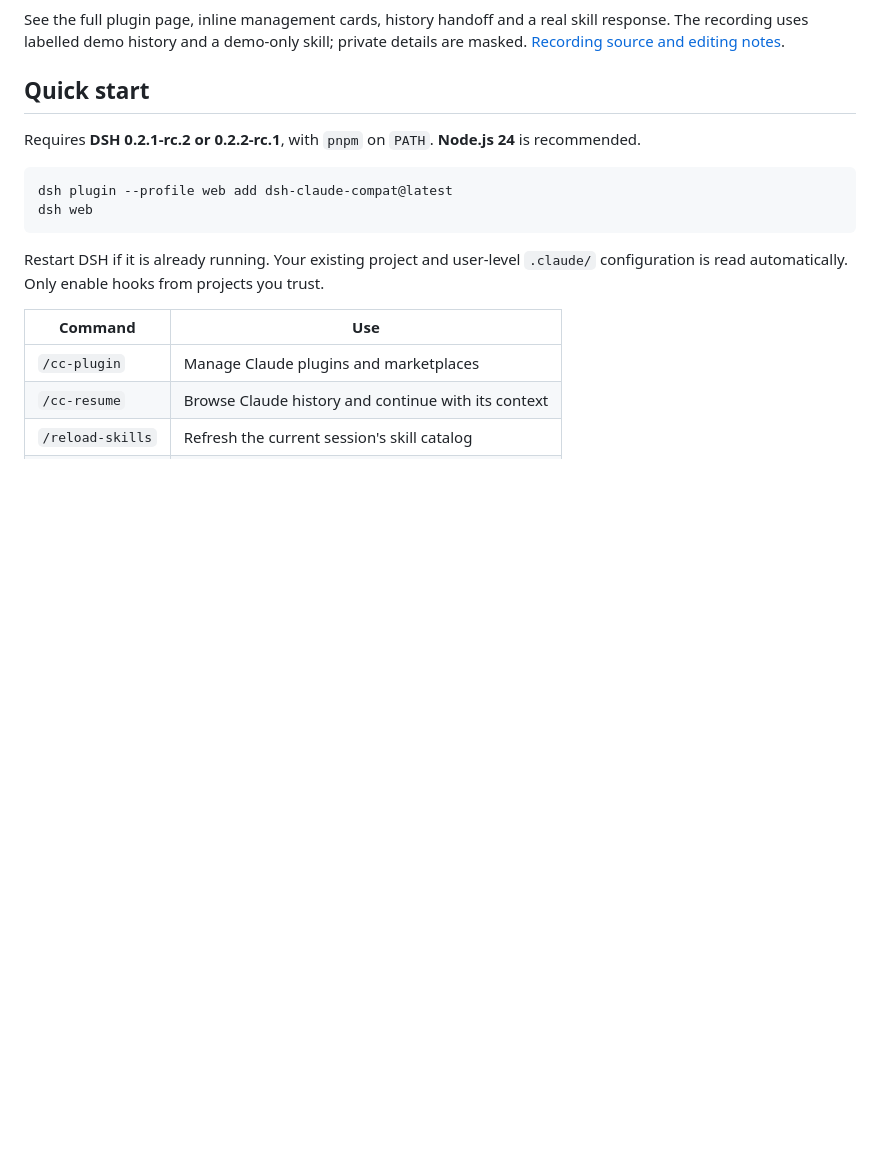
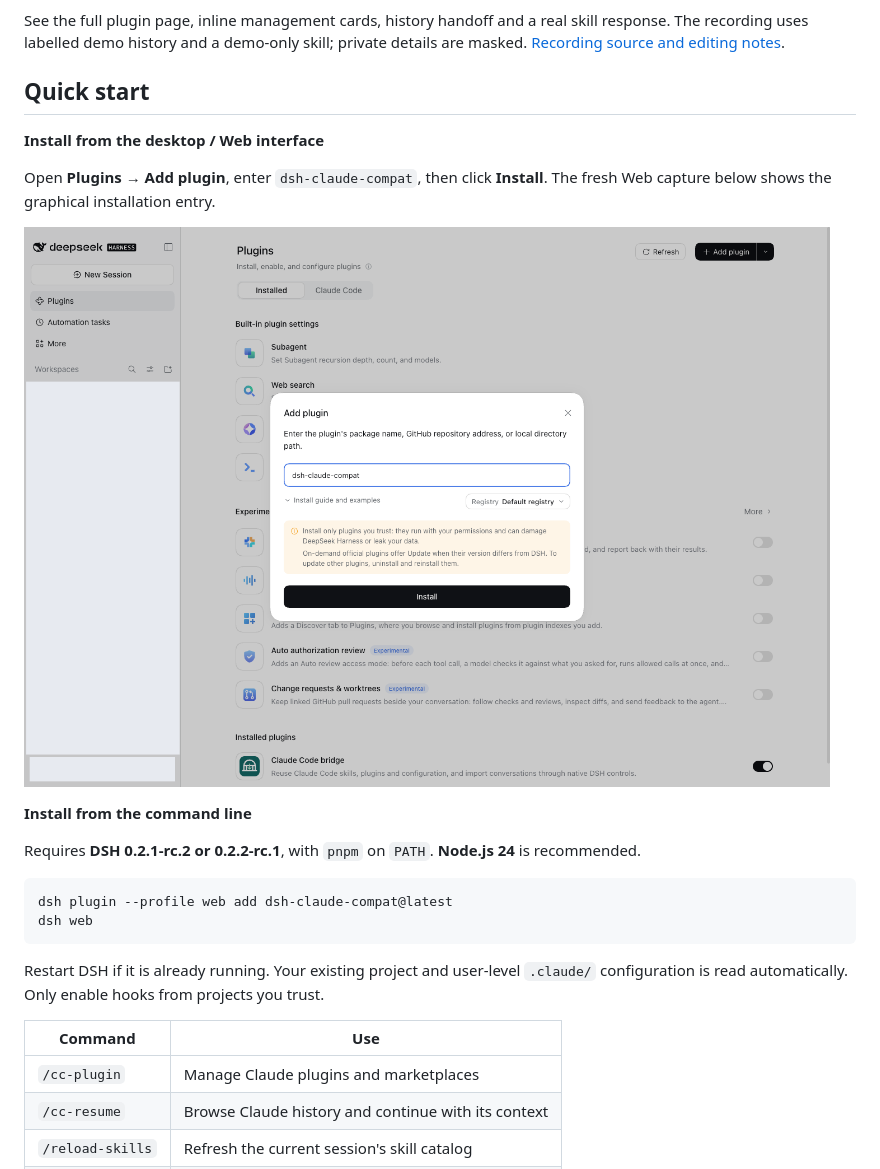
Before and after one commit to biedongbin/dsh-claude-compat, a Markdown page: README.md, the part around the change. Rendered like a GitHub page; pictures changed too: docs/readme/assets/install-plugin-en.png (added); blank space fills up the shorter version.

Commit message:
docs: show graphical plugin installation in both languages

```diff
--- a/README.md
+++ b/README.md
@@ -36,6 +36,14 @@ https://github.com/user-attachments/assets/795abf8f-bc05-4c34-849d-65c61f34afd7
 See the full plugin page, inline management cards, history handoff and a real skill response. The recording uses labelled demo history and a demo-only skill; private details are masked. [Recording source and editing notes](docs/demo-video/README.md).
 
 ## Quick start
+
+**Install from the desktop / Web interface**
+
+Open **Plugins → Add plugin**, enter `dsh-claude-compat`, then click **Install**. The fresh Web capture below shows the graphical installation entry.
+
+![Enter dsh-claude-compat in the DSH Add plugin dialog](docs/readme/assets/install-plugin-en.png)
+
+**Install from the command line**
 
 Requires **DSH 0.2.1-rc.2 or 0.2.2-rc.1**, with `pnpm` on `PATH`. **Node.js 24** is recommended.
 
```
Also changed, not shown: README.zh-CN.md (+8 -0 lines), docs/readme/assets/install-plugin-zh-cn.png (added), 2 other files.
